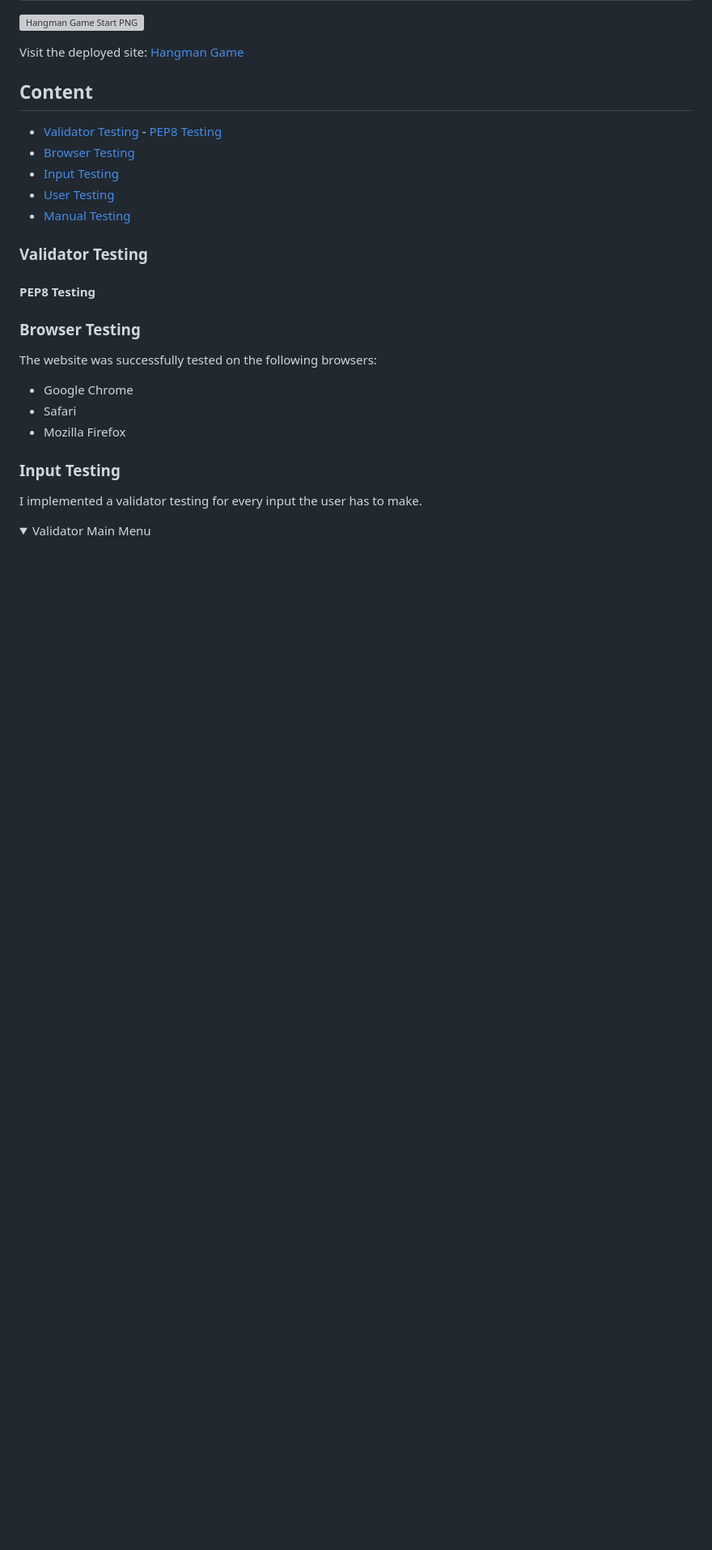
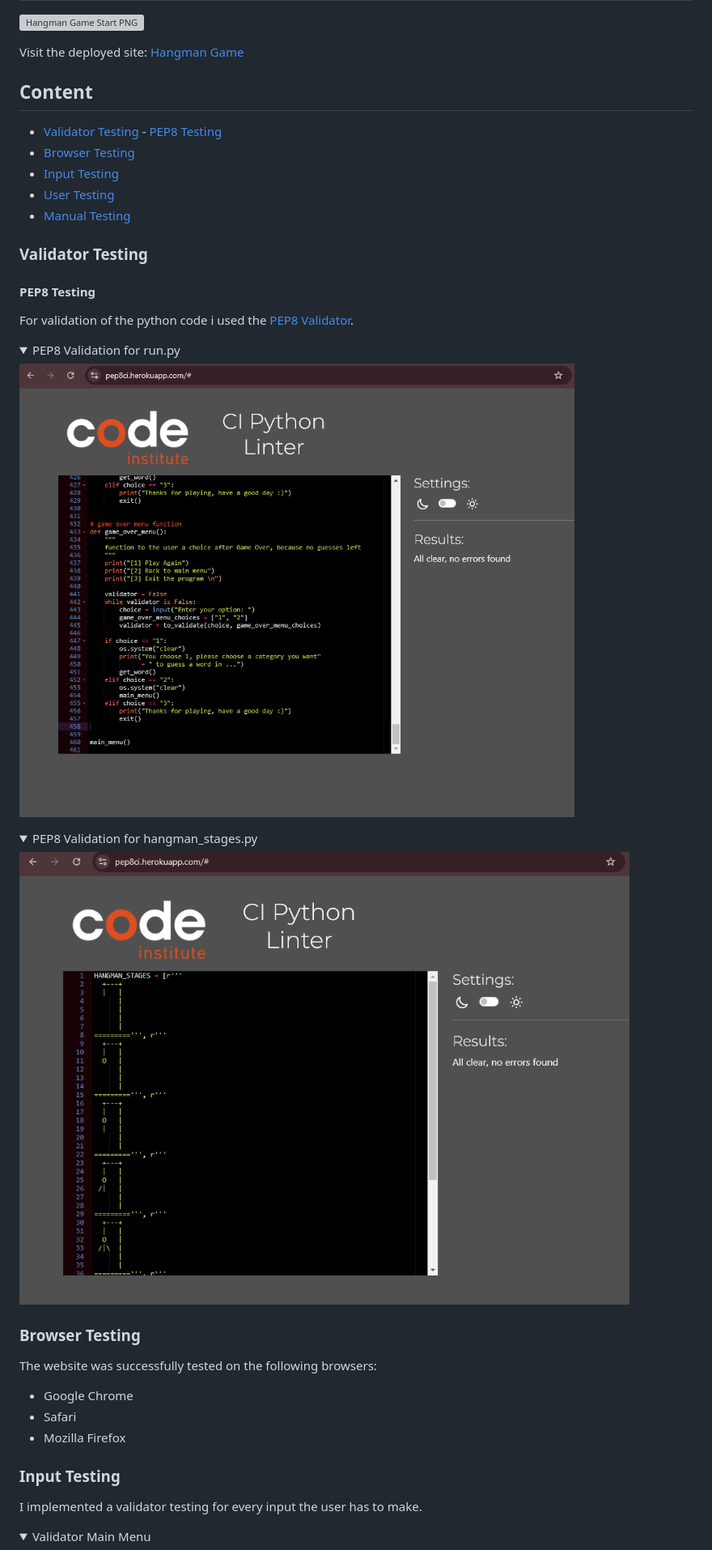
Before and after one commit to FlorianS4/Project_3, a Markdown page: TESTING.md, the part around the change printed below. Shown: that part at 81% size. Rendered like a GitHub page; pictures changed too: assets/docs/readme-images/hangman-stages-pep8-validation.png (added), assets/docs/readme-images/pep8-validation.png (added); folded sections open; blank space fills up the shorter version; grey boxes are pictures that could not be loaded.

Commit message:
docs: Add content to TESTING.md file

```diff
--- a/TESTING.md
+++ b/TESTING.md
@@ -18,6 +18,19 @@ Visit the deployed site: [Hangman Game]([here](https://hangman-project-3-fs-e586
 
 #### PEP8 Testing
 
+For validation of the python code i used the [PEP8 Validator](https://pep8ci.herokuapp.com/#).
+
+<details>
+<summary>PEP8 Validation for run.py</summary>
+
+![PEP8 Validation run.py](/assets/docs/readme-images/pep8-validation.png)
+</details>
+
+<details>
+<summary>PEP8 Validation for hangman_stages.py</summary>
+
+![PEP8 Validation hangman_stages.py](/assets/docs/readme-images/hangman-stages-pep8-validation.png)
+</details>
 
 ### Browser Testing
 The website was successfully tested on the following browsers:
```
Also changed, not shown: other parts of TESTING.md (+26 -21 lines), README.md (+3 -1 lines).
